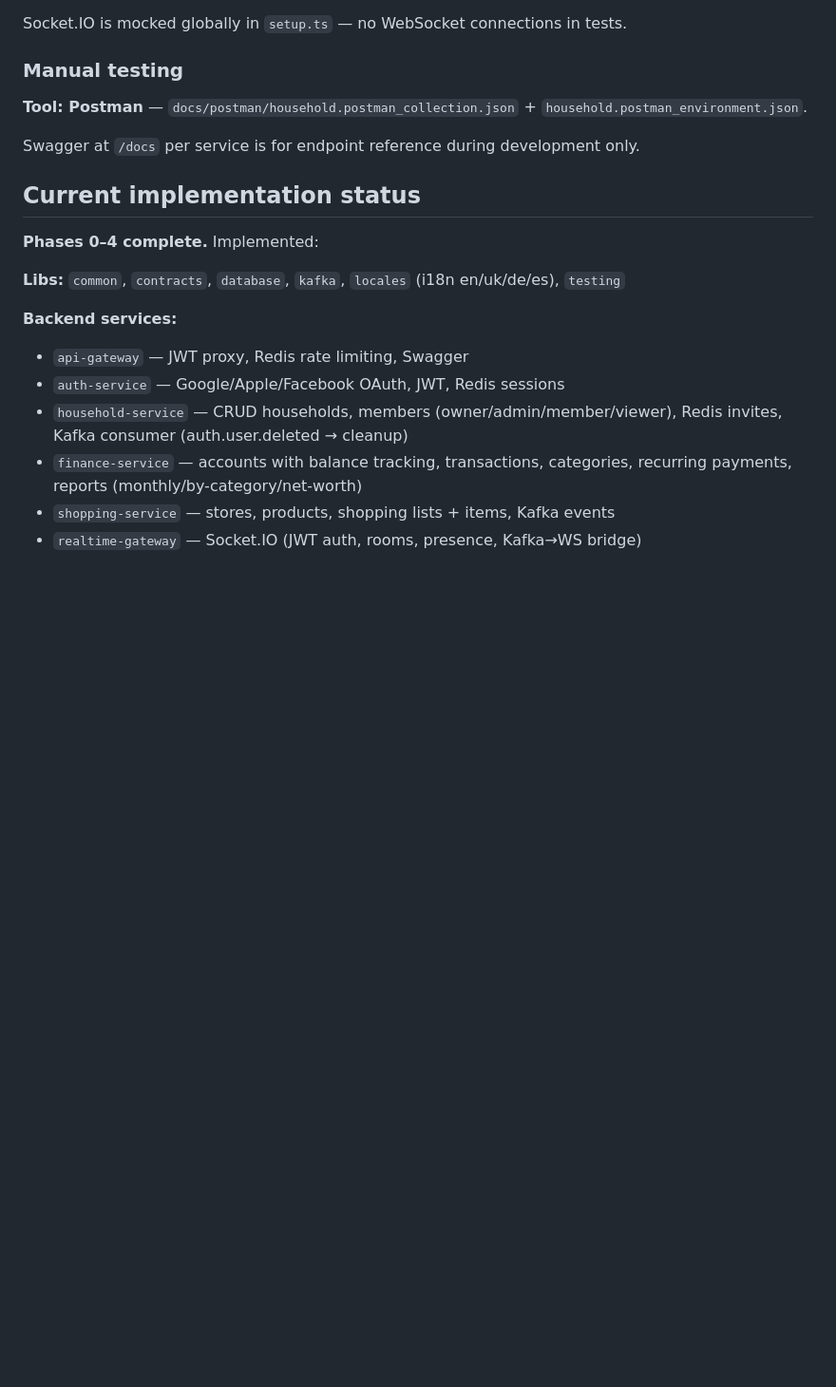
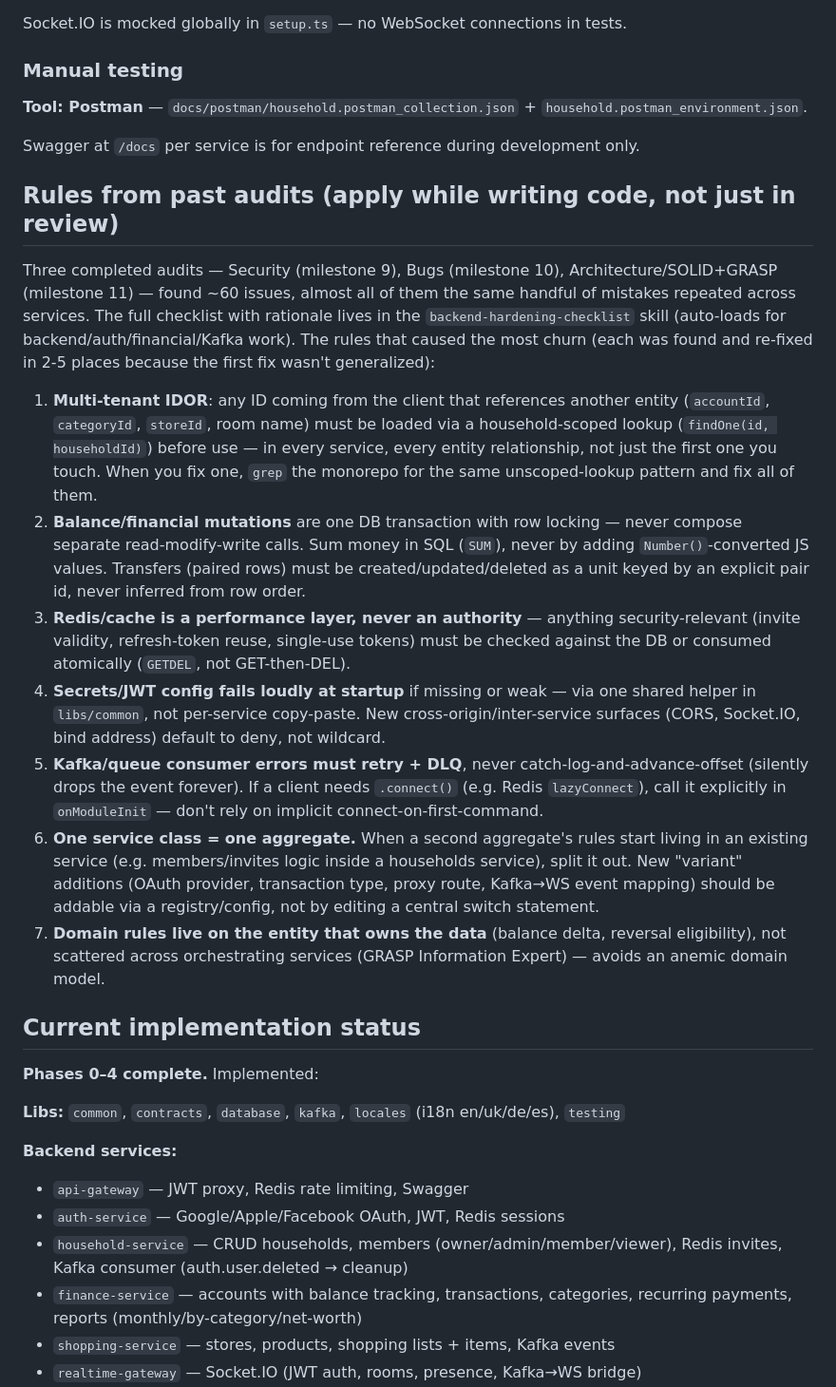
Before and after one commit to VitaliiPoltorak/household, a Markdown page: CLAUDE.md, the part around the change. Shown at 95% size. GitHub-like rendering; blank space fills up the shorter version.

Commit message:
docs: add engineering rules distilled from security/bugs/architecture audits (#149)
Milestones 9 (Security Audit), 10 (Bugs Audit), and 11 (Architecture
Refactoring SOLID+GRASP) surfaced ~60 findings, many of which were the
same mistake (e.g. unscoped entity lookups) rediscovered in multiple
services because the first fix wasn't generalized. Document the
highest-churn rules directly in CLAUDE.md so future backend work
accounts for them up front instead of relying on the next audit to
catch repeats.

```diff
--- a/CLAUDE.md
+++ b/CLAUDE.md
@@ -204,6 +204,18 @@ Socket.IO is mocked globally in `setup.ts` — no WebSocket connections in tests
 
 Swagger at `/docs` per service is for endpoint reference during development only.
 
+## Rules from past audits (apply while writing code, not just in review)
+
+Three completed audits — Security (milestone 9), Bugs (milestone 10), Architecture/SOLID+GRASP (milestone 11) — found ~60 issues, almost all of them the same handful of mistakes repeated across services. The full checklist with rationale lives in the `backend-hardening-checklist` skill (auto-loads for backend/auth/financial/Kafka work). The rules that caused the most churn (each was found and re-fixed in 2-5 places because the first fix wasn't generalized):
+
+1. **Multi-tenant IDOR**: any ID coming from the client that references another entity (`accountId`, `categoryId`, `storeId`, room name) must be loaded via a household-scoped lookup (`findOne(id, householdId)`) before use — in every service, every entity relationship, not just the first one you touch. When you fix one, `grep` the monorepo for the same unscoped-lookup pattern and fix all of them.
+2. **Balance/financial mutations** are one DB transaction with row locking — never compose separate read-modify-write calls. Sum money in SQL (`SUM`), never by adding `Number()`-converted JS values. Transfers (paired rows) must be created/updated/deleted as a unit keyed by an explicit pair id, never inferred from row order.
+3. **Redis/cache is a performance layer, never an authority** — anything security-relevant (invite validity, refresh-token reuse, single-use tokens) must be checked against the DB or consumed atomically (`GETDEL`, not GET-then-DEL).
+4. **Secrets/JWT config fails loudly at startup** if missing or weak — via one shared helper in `libs/common`, not per-service copy-paste. New cross-origin/inter-service surfaces (CORS, Socket.IO, bind address) default to deny, not wildcard.
+5. **Kafka/queue consumer errors must retry + DLQ**, never catch-log-and-advance-offset (silently drops the event forever). If a client needs `.connect()` (e.g. Redis `lazyConnect`), call it explicitly in `onModuleInit` — don't rely on implicit connect-on-first-command.
+6. **One service class = one aggregate.** When a second aggregate's rules start living in an existing service (e.g. members/invites logic inside a households service), split it out. New "variant" additions (OAuth provider, transaction type, proxy route, Kafka→WS event mapping) should be addable via a registry/config, not by editing a central switch statement.
+7. **Domain rules live on the entity that owns the data** (balance delta, reversal eligibility), not scattered across orchestrating services (GRASP Information Expert) — avoids an anemic domain model.
+
 ## Current implementation status
 
 **Phases 0–4 complete.** Implemented:
```
